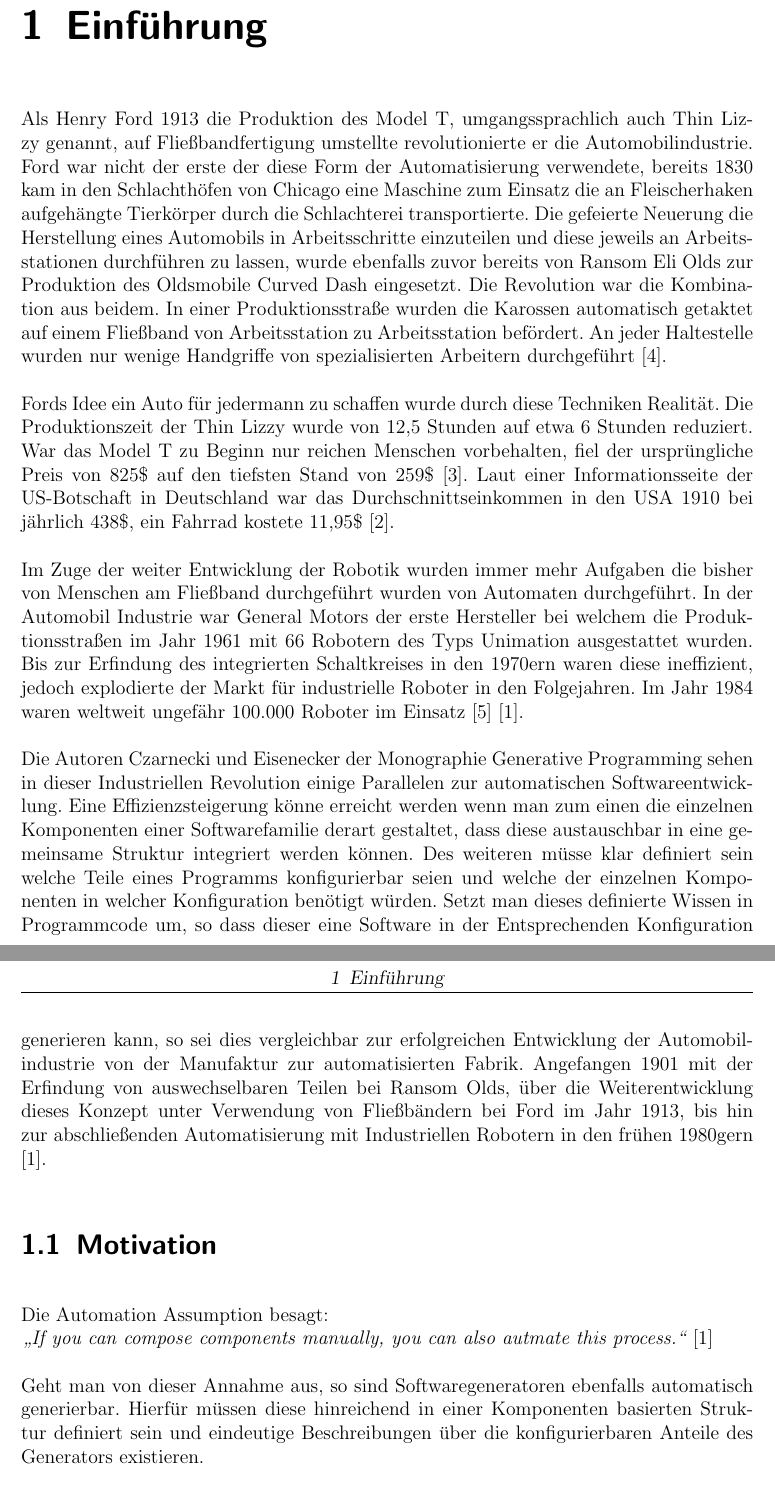
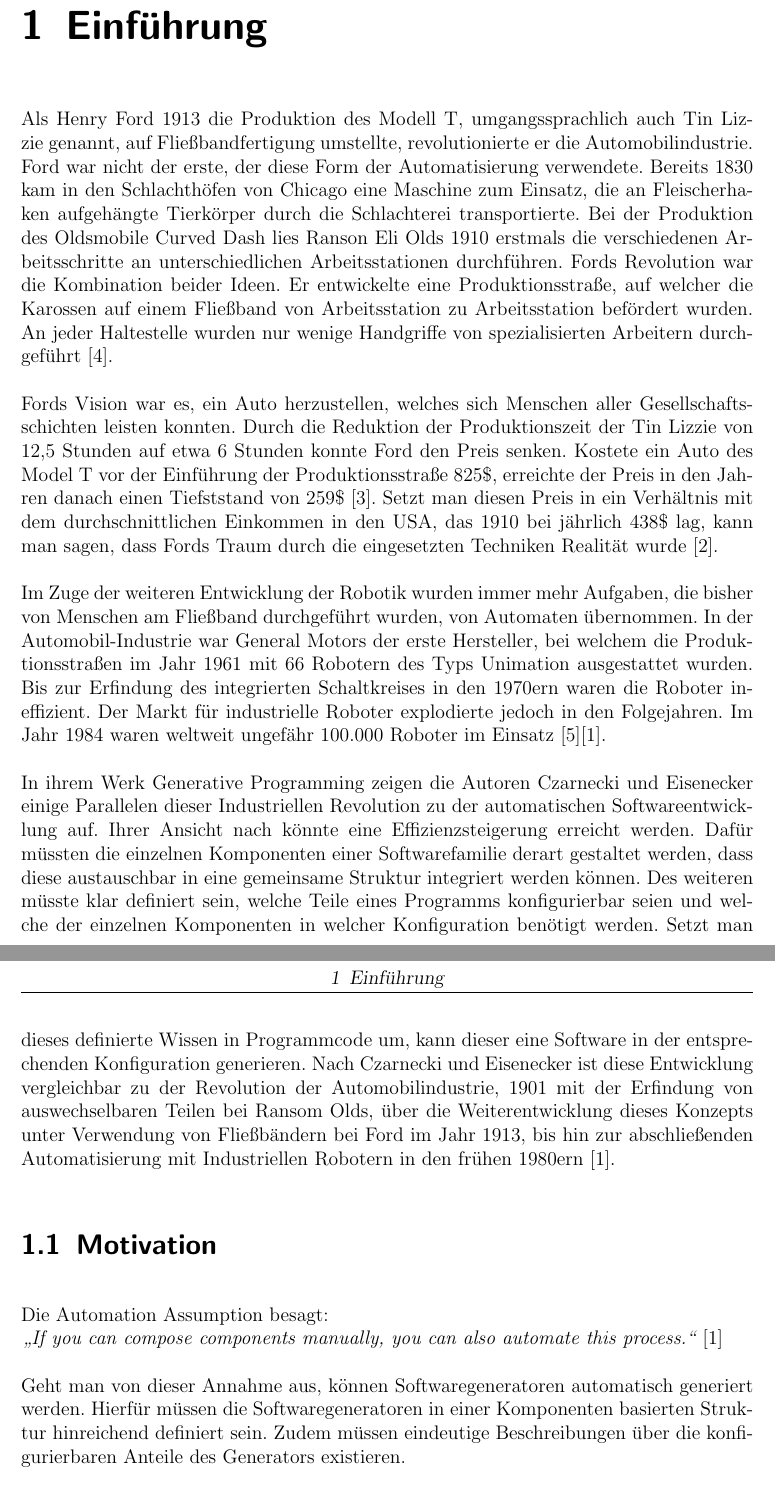
Before and after one commit to Apoc-/Bachelorarbeit, a LaTeX thesis (LaTeX Arbeit/thesis.tex): two parts of pages 5 and 6 of 18, joined at a grey line, cut so that both start at the same text. Compiled offline with pdfLaTeX; an older LaTeX class or package is replaced by its successor.

Commit message:
Fixed typos / commas / sentence structure for "Einleitung"

```diff
--- a/LaTeX Arbeit/thesis.tex
+++ b/LaTeX Arbeit/thesis.tex
@@ -197,22 +197,23 @@ TODO
 %%%%%%%%%%%%%%%%%%%
 \mainmatter
 
+
 \chapter{Einführung}\label{ch:intro}
 
-Als Henry Ford 1913 die Produktion des Model T, umgangssprachlich auch Thin Lizzy genannt, auf Fließbandfertigung umstellte revolutionierte er die Automobilindustrie. Ford war nicht der erste der diese Form der Automatisierung verwendete, bereits 1830 kam in den Schlachthöfen von Chicago eine Maschine zum Einsatz die an Fleischerhaken aufgehängte Tierkörper durch die Schlachterei transportierte. Die gefeierte Neuerung die Herstellung eines Automobils in Arbeitsschritte einzuteilen und diese jeweils an Arbeitsstationen durchführen zu lassen, wurde ebenfalls zuvor bereits von Ransom Eli Olds zur Produktion des Oldsmobile Curved Dash eingesetzt. Die Revolution war die Kombination aus beidem. In einer Produktionsstraße wurden die Karossen automatisch getaktet auf einem Fließband von Arbeitsstation zu Arbeitsstation befördert. An jeder Haltestelle wurden nur wenige Handgriffe von spezialisierten Arbeitern durchgeführt \cite{sagerso2008modelt}.
+Als Henry Ford 1913 die Produktion des Modell T, umgangssprachlich auch Tin Lizzie genannt, auf Fließbandfertigung umstellte, revolutionierte er die Automobilindustrie. Ford war nicht der erste, der diese Form der Automatisierung verwendete. Bereits 1830 kam in den Schlachthöfen von Chicago eine Maschine zum Einsatz, die an Fleischerhaken aufgehängte Tierkörper durch die Schlachterei transportierte. Bei der Produktion des Oldsmobile Curved Dash lies Ranson Eli Olds 1910 erstmals die verschiedenen Arbeitsschritte an unterschiedlichen Arbeitsstationen durchführen. Fords Revolution war die Kombination beider Ideen. Er entwickelte eine Produktionsstraße, auf welcher die Karossen auf einem Fließband von Arbeitsstation zu Arbeitsstation befördert wurden. An jeder Haltestelle wurden nur wenige Handgriffe von spezialisierten Arbeitern durchgeführt \cite{sagerso2008modelt}.
 
-Fords Idee ein Auto für jedermann zu schaffen wurde durch diese Techniken Realität. Die Produktionszeit der Thin Lizzy wurde von 12,5 Stunden auf etwa 6 Stunden reduziert. War das Model T zu Beginn nur reichen Menschen vorbehalten, fiel der ursprüngliche Preis von 825\$ auf den tiefsten Stand von 259\$ \cite{reichlesz2010modelt}. Laut einer Informationsseite der US-Botschaft in Deutschland war das Durchschnittseinkommen in den USA 1910 bei jährlich 438\$, ein Fahrrad kostete 11,95\$ \cite{usembassyodnumbers}.
+Fords Vision war es, ein Auto herzustellen, welches sich Menschen aller Gesellschaftsschichten leisten konnten. Durch die Reduktion der Produktionszeit der Tin Lizzie von 12,5 Stunden auf etwa 6 Stunden konnte Ford den Preis senken. Kostete ein Auto des Model T vor der Einführung der Produktionsstraße 825\$, erreichte der Preis in den Jahren danach einen Tiefststand von 259\$ \cite{reichlesz2010modelt}. Setzt man diesen Preis in ein Verhältnis mit dem durchschnittlichen Einkommen in den USA, das 1910 bei jährlich 438\$ lag, kann man sagen, dass Fords Traum durch die eingesetzten Techniken Realität wurde \cite{usembassyodnumbers}.
 
-Im Zuge der weiter Entwicklung der Robotik wurden immer mehr Aufgaben die bisher von Menschen am Fließband durchgeführt wurden von Automaten durchgeführt. In der Automobil Industrie war General Motors der erste Hersteller bei welchem die Produktionsstraßen im Jahr 1961 mit 66 Robotern des Typs Unimation ausgestattet wurden. Bis zur Erfindung des integrierten Schaltkreises in den 1970ern waren diese ineffizient, jedoch explodierte der Markt für industrielle Roboter in den Folgejahren. Im Jahr 1984 waren weltweit ungefähr 100.000 Roboter im Einsatz \cite{wallen2008robohistory} \cite{czaeis2000genprog}.
+Im Zuge der weiteren Entwicklung der Robotik wurden immer mehr Aufgaben, die bisher von Menschen am Fließband durchgeführt wurden, von Automaten übernommen. In der Automobil-Industrie war General Motors der erste Hersteller, bei welchem die Produktionsstraßen im Jahr 1961 mit 66 Robotern des Typs Unimation ausgestattet wurden. Bis zur Erfindung des integrierten Schaltkreises in den 1970ern waren die Roboter ineffizient. Der Markt für industrielle Roboter explodierte jedoch in den Folgejahren. Im Jahr 1984 waren weltweit ungefähr 100.000 Roboter im Einsatz \cite{wallen2008robohistory}\cite{czaeis2000genprog}.
 
-Die Autoren Czarnecki und Eisenecker der Monographie Generative Programming sehen in dieser Industriellen Revolution einige Parallelen zur automatischen Softwareentwicklung. Eine Effizienzsteigerung könne erreicht werden wenn man zum einen die einzelnen Komponenten einer Softwarefamilie derart gestaltet, dass diese austauschbar in eine gemeinsame Struktur integriert werden können. Des weiteren müsse klar definiert sein welche Teile eines Programms konfigurierbar seien und welche der einzelnen Komponenten in welcher Konfiguration benötigt würden. Setzt man dieses definierte Wissen in Programmcode um, so dass dieser eine Software in der Entsprechenden Konfiguration generieren kann, so sei dies vergleichbar zur erfolgreichen Entwicklung der Automobilindustrie von der Manufaktur zur automatisierten Fabrik. Angefangen 1901 mit der Erfindung von auswechselbaren Teilen bei Ransom Olds, über die Weiterentwicklung dieses Konzept unter Verwendung von Fließbändern bei Ford im Jahr 1913, bis hin zur abschließenden Automatisierung mit Industriellen Robotern in den frühen 1980gern \cite{czaeis2000genprog}.
+In ihrem Werk Generative Programming zeigen die Autoren Czarnecki und Eisenecker einige Parallelen dieser Industriellen Revolution zu der automatischen Softwareentwicklung auf. Ihrer Ansicht nach könnte eine Effizienzsteigerung erreicht werden. Dafür müssten die einzelnen Komponenten einer Softwarefamilie derart gestaltet werden, dass diese austauschbar in eine gemeinsame Struktur integriert werden können. Des weiteren müsste klar definiert sein, welche Teile eines Programms konfigurierbar seien und welche der einzelnen Komponenten in welcher Konfiguration benötigt werden. Setzt man dieses definierte Wissen in Programmcode um, kann dieser eine Software in der entsprechenden Konfiguration generieren. Nach Czarnecki und Eisenecker ist diese Entwicklung vergleichbar zu der Revolution der Automobilindustrie, 1901 mit der Erfindung von auswechselbaren Teilen bei Ransom Olds, über die Weiterentwicklung dieses Konzepts unter Verwendung von Fließbändern bei Ford im Jahr 1913, bis hin zur abschließenden Automatisierung mit Industriellen Robotern in den frühen 1980ern \cite{czaeis2000genprog}.
 
 \section{Motivation}
 
 Die Automation Assumption besagt:\\
-\emph{\glqq If you can compose components manually, you can also autmate this process.\grqq} \cite{czaeis2000genprog}
+\emph{\glqq If you can compose components manually, you can also automate this process.\grqq} \cite{czaeis2000genprog}
 
-Geht man von dieser Annahme aus, so sind Softwaregeneratoren ebenfalls automatisch generierbar. Hierfür müssen diese hinreichend in einer Komponenten basierten Struktur definiert sein und eindeutige Beschreibungen über die konfigurierbaren Anteile des Generators existieren.
+Geht man von dieser Annahme aus, können Softwaregeneratoren automatisch generiert werden. Hierfür müssen die Softwaregeneratoren in einer Komponenten basierten Struktur hinreichend definiert sein. Zudem müssen eindeutige Beschreibungen über die konfigurierbaren Anteile des Generators existieren.
 
 
 
```
Also changed, not shown: LaTeX Arbeit/literatur.bib (+1 -1 lines), LaTeX Arbeit/thesis.pdf.
